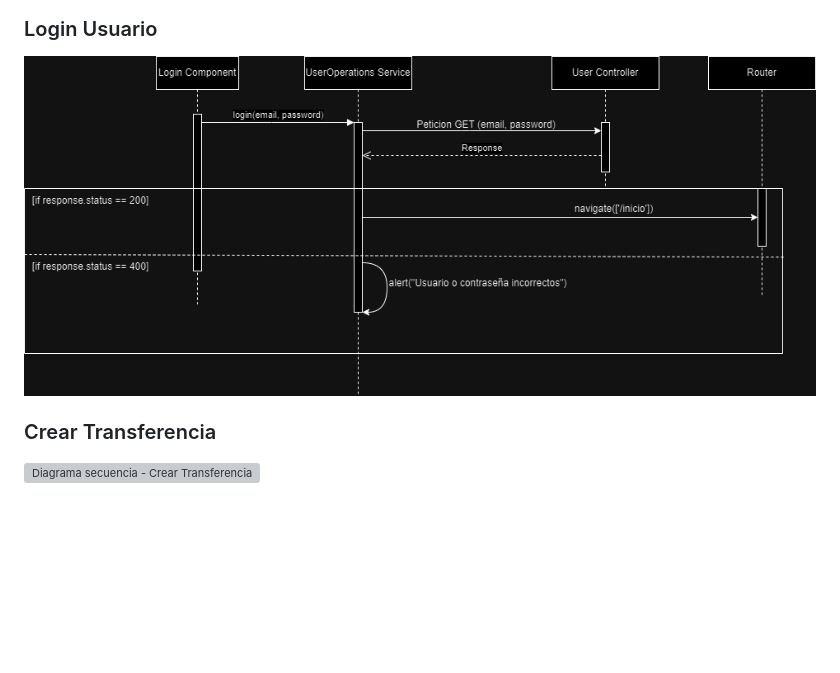
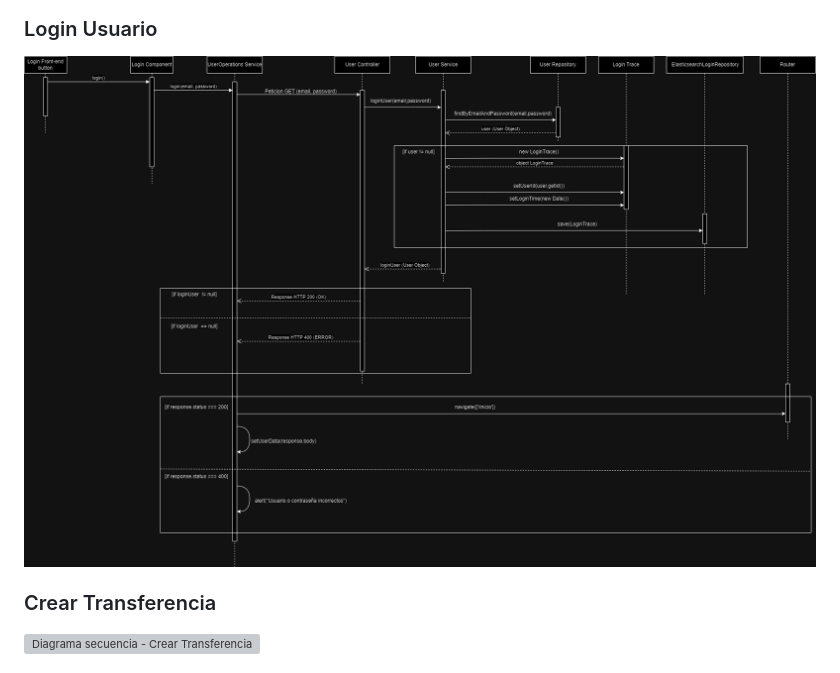
Before and after one commit to agomef04/Pagos-Asincronos, a Markdown page: README.md, the part around the change. Drawn GitHub-style; pictures changed too: diagramas/login.png (deleted); blank space fills up the shorter version; grey boxes are pictures that could not be loaded.

Commit message:
Diagrama login actualizado

```diff
--- a/README.md
+++ b/README.md
@@ -14,7 +14,7 @@
 ![Digrama secuencia -  Crear usuario front](/diagramas/front-registrar.png)
 ![Diagrama secuencia - Crear usuario back](/diagramas/DiagramaSecuencia_CrearUsuario.drawio.png)
 ### Login Usuario
-![Diagrama secuencia - Login usuario](/diagramas/login.png)
+![Diagrama secuencia - Login usuario](/diagramas/DiagramaLog-In.png)
 ### Crear Transferencia
 ![Diagrama secuencia - Crear Transferencia]()
 ### Listar Transferencias
```
Also changed, not shown: diagramas/DiagramaLog-In.png (renamed from DiagramaLog-In.png).
